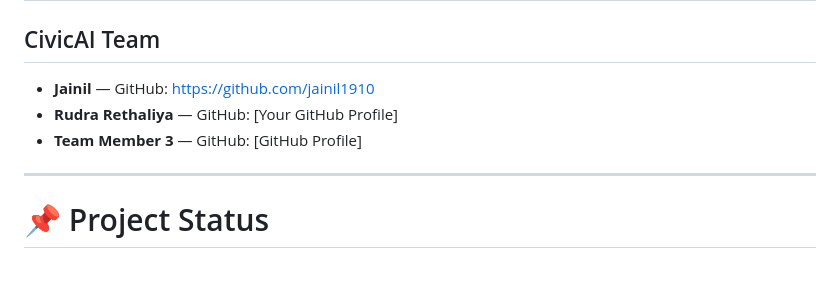
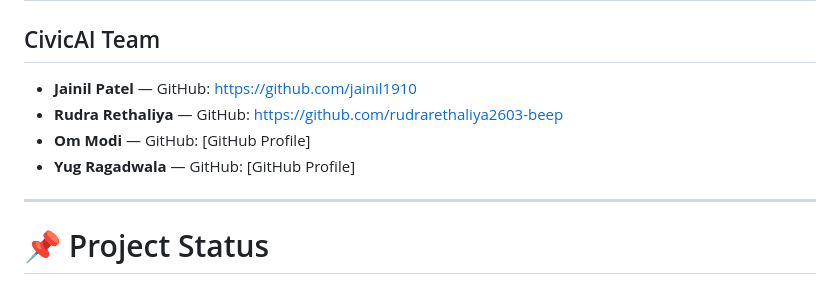
Before and after one commit to 250170107121-cloud/civiai, a Markdown page: README.md, the part around the change. GitHub-like rendering.

```diff
--- a/README.md
+++ b/README.md
@@ -1110,9 +1110,10 @@ CivicAI is developed as a hackathon project focused on using AI, cloud technolog
 
 ## CivicAI Team
 
-- **Jainil** — GitHub: https://github.com/jainil1910
-- **Rudra Rethaliya** — GitHub: [Your GitHub Profile]
-- **Team Member 3** — GitHub: [GitHub Profile]
+- **Jainil Patel** — GitHub: https://github.com/jainil1910
+- **Rudra Rethaliya** — GitHub: https://github.com/rudrarethaliya2603-beep
+- **Om Modi** — GitHub: [GitHub Profile]
+- **Yug Ragadwala** — GitHub: [GitHub Profile]
 
 ---
 
```
